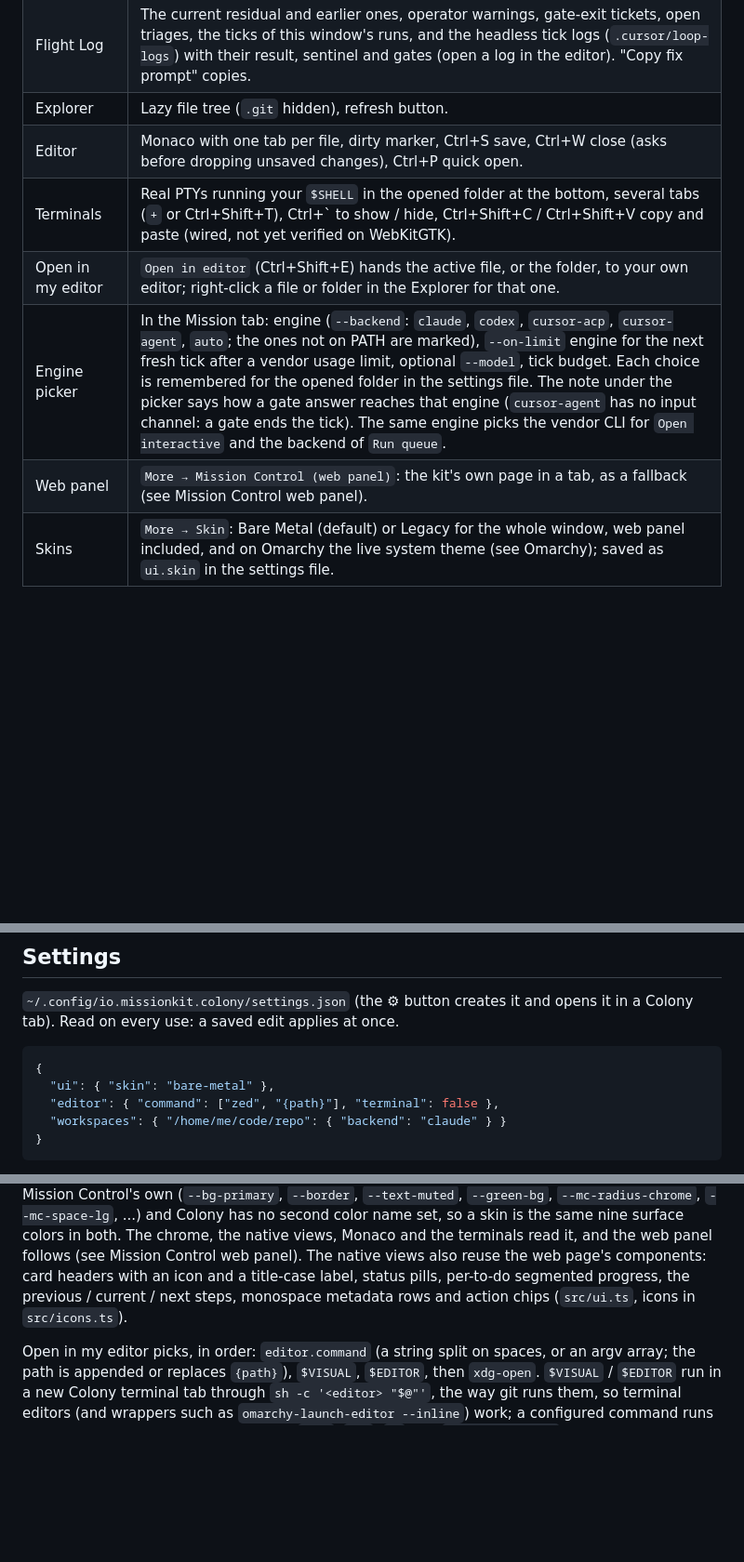
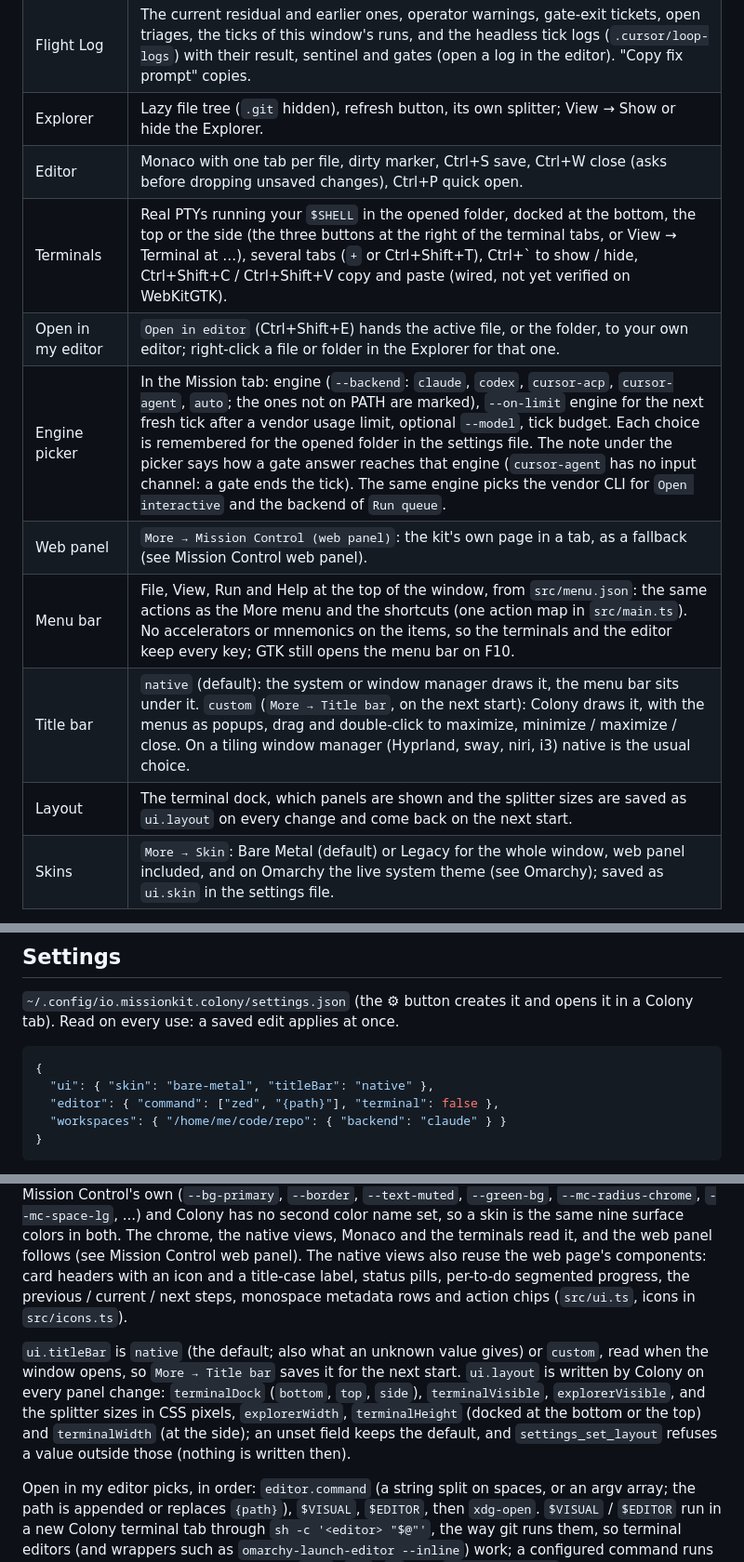
Before and after one commit to agent-kit-startup/colony, a Markdown page: README.md, 3 parts joined by grey strips. Shown at 93% size. Rendered like a GitHub page; blank space fills up the shorter version.

Commit message:
docs(readme): menu bar, title bar, terminal dock and saved layout

````diff
--- a/README.md
+++ b/README.md
@@ -26,12 +26,15 @@ The cockpit is the center of the window. Its first tabs are Mission Control itse
 | Git | Branch flow from the snapshot (upstream, vs staging, vs main, staging vs main), last commit and graph; working tree status, per-file diff, commit (optionally `git add -A`; hooks always run), push without force. Pushing a production branch needs a typed `yes`: `production`, `prod` and `release` always, and `main` / `master` only when the repository also has `origin/staging` (without `staging`, `main` is the development branch and pushes or merges into it are a plain click). Production promotion: Colony never runs `/git-prod` or any prod promotion; after a typed `yes` it copies `/git-prod` for your own agent session. Above them: **Requests**, one approval card per host request (see Host requests) with the request nonce, kind, arguments, reason, folder and the PR context (title, base ← head, mergeable state, checks, `View diff`, `Open PR`); the tab badge counts them. **Pull requests**: the open PRs with their checks summary and a `Merge…` button that opens the same card under the same production rule. |
 | CI/CD | Recent workflow runs (`gh run list`) of the current branch, of the open pull request branches, or all, with `Rerun failed` (`gh run rerun <id> --failed`) on a failed run. |
 | Flight Log | The current residual and earlier ones, operator warnings, gate-exit tickets, open triages, the ticks of this window's runs, and the headless tick logs (`.cursor/loop-logs`) with their result, sentinel and gates (open a log in the editor). "Copy fix prompt" copies. |
-| Explorer | Lazy file tree (`.git` hidden), refresh button. |
+| Explorer | Lazy file tree (`.git` hidden), refresh button, its own splitter; View → Show or hide the Explorer. |
 | Editor | Monaco with one tab per file, dirty marker, Ctrl+S save, Ctrl+W close (asks before dropping unsaved changes), Ctrl+P quick open. |
-| Terminals | Real PTYs running your `$SHELL` in the opened folder at the bottom, several tabs (`+` or Ctrl+Shift+T), Ctrl+` to show / hide, Ctrl+Shift+C / Ctrl+Shift+V copy and paste (wired, not yet verified on WebKitGTK). |
+| Terminals | Real PTYs running your `$SHELL` in the opened folder, docked at the bottom, the top or the side (the three buttons at the right of the terminal tabs, or View → Terminal at …), several tabs (`+` or Ctrl+Shift+T), Ctrl+` to show / hide, Ctrl+Shift+C / Ctrl+Shift+V copy and paste (wired, not yet verified on WebKitGTK). |
 | Open in my editor | `Open in editor` (Ctrl+Shift+E) hands the active file, or the folder, to your own editor; right-click a file or folder in the Explorer for that one. |
 | Engine picker | In the Mission tab: engine (`--backend`: `claude`, `codex`, `cursor-acp`, `cursor-agent`, `auto`; the ones not on PATH are marked), `--on-limit` engine for the next fresh tick after a vendor usage limit, optional `--model`, tick budget. Each choice is remembered for the opened folder in the settings file. The note under the picker says how a gate answer reaches that engine (`cursor-agent` has no input channel: a gate ends the tick). The same engine picks the vendor CLI for `Open interactive` and the backend of `Run queue`. |
 | Web panel | `More → Mission Control (web panel)`: the kit's own page in a tab, as a fallback (see Mission Control web panel). |
+| Menu bar | File, View, Run and Help at the top of the window, from `src/menu.json`: the same actions as the More menu and the shortcuts (one action map in `src/main.ts`). No accelerators or mnemonics on the items, so the terminals and the editor keep every key; GTK still opens the menu bar on F10. |
+| Title bar | `native` (default): the system or window manager draws it, the menu bar sits under it. `custom` (`More → Title bar`, on the next start): Colony draws it, with the menus as popups, drag and double-click to maximize, minimize / maximize / close. On a tiling window manager (Hyprland, sway, niri, i3) native is the usual choice. |
+| Layout | The terminal dock, which panels are shown and the splitter sizes are saved as `ui.layout` on every change and come back on the next start. |
 | Skins | `More → Skin`: Bare Metal (default) or Legacy for the whole window, web panel included, and on Omarchy the live system theme (see Omarchy); saved as `ui.skin` in the settings file. |
 
 Not yet: engine choice per to-do (the CLI picks the backend per run), a driver run of a plan other than the HANDOFF one (needs the kit: `run-plan` has no plan argument), per-tick reviews of a queue run (the queue runner is one session without ticks), backlog actions without an agent (the kit exposes them only as slash commands), OS keychain for vendor keys (left out: the product plan says the IDE never reads, stores or relays vendor tokens; the agent CLIs keep their own login), the Tauri updater, macOS and Windows builds.
@@ -93,13 +96,15 @@ Omarchy 4.x is the reference Linux platform: a Linux feature is designed and ver
 
 ```json
 {
-  "ui": { "skin": "bare-metal" },
+  "ui": { "skin": "bare-metal", "titleBar": "native" },
   "editor": { "command": ["zed", "{path}"], "terminal": false },
   "workspaces": { "/home/me/code/repo": { "backend": "claude" } }
 }
 ```
 
 `ui.skin` is the look of the whole window: `bare-metal` (the default, neutral greys), `legacy` (the slate palette of the kit's original Mission Control) or `omarchy` (the live Omarchy theme, offered and used by default only on Omarchy; see Omarchy); `More → Skin` switches and saves it. Both are one design token set, `src/tokens.css`, generated from the kit's skin token contract (`src/contracts/mission-control-skins.json`, a verbatim copy of the kit's `docs/contracts/mission-control-skins.json`) by `pnpm tokens`; `pnpm build` fails when the two differ. The names are the web Mission Control's own (`--bg-primary`, `--border`, `--text-muted`, `--green-bg`, `--mc-radius-chrome`, `--mc-space-lg`, ...) and Colony has no second color name set, so a skin is the same nine surface colors in both. The chrome, the native views, Monaco and the terminals read it, and the web panel follows (see Mission Control web panel). The native views also reuse the web page's components: card headers with an icon and a title-case label, status pills, per-to-do segmented progress, the previous / current / next steps, monospace metadata rows and action chips (`src/ui.ts`, icons in `src/icons.ts`).
+
+`ui.titleBar` is `native` (the default; also what an unknown value gives) or `custom`, read when the window opens, so `More → Title bar` saves it for the next start. `ui.layout` is written by Colony on every panel change: `terminalDock` (`bottom`, `top`, `side`), `terminalVisible`, `explorerVisible`, and the splitter sizes in CSS pixels, `explorerWidth`, `terminalHeight` (docked at the bottom or the top) and `terminalWidth` (at the side); an unset field keeps the default, and `settings_set_layout` refuses a value outside those (nothing is written then).
 
 Open in my editor picks, in order: `editor.command` (a string split on spaces, or an argv array; the path is appended or replaces `{path}`), `$VISUAL`, `$EDITOR`, then `xdg-open`. `$VISUAL` / `$EDITOR` run in a new Colony terminal tab through `sh -c '<editor> "$@"'`, the way git runs them, so terminal editors (and wrappers such as `omarchy-launch-editor --inline`) work; a configured command runs detached unless it is a terminal editor (`nvim`, `vim`, `hx`, ...). `editor.terminal` forces either way. The path is always its own argument.
 
````
